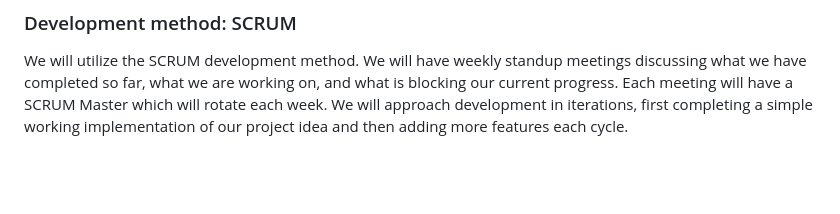
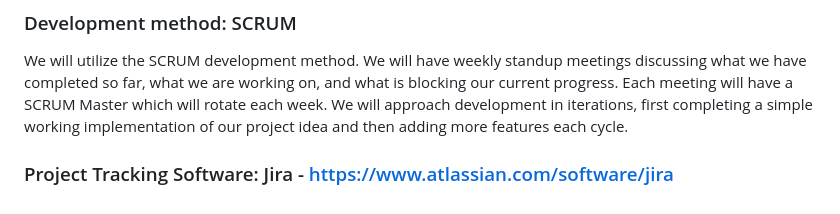
Before and after one commit to anonalyx/Hulk, a Markdown page: README.md, the part around the change. GitHub-like rendering; blank space fills up the shorter version.

Commit message:
README 1st Draft: Added Project Tracking Software

```diff
--- a/README.md
+++ b/README.md
@@ -61,3 +61,5 @@ This project idea provides a straightforward product that we can use to gain han
 
 ### Development method: SCRUM
 We will utilize the SCRUM development method. We will have weekly standup meetings discussing what we have completed so far, what we are working on, and what is blocking our current progress. Each meeting will have a SCRUM Master which will rotate each week. We will approach development in iterations, first completing a simple working implementation of our project idea and then adding more features each cycle.
+
+### Project Tracking Software: Jira - https://www.atlassian.com/software/jira
```
